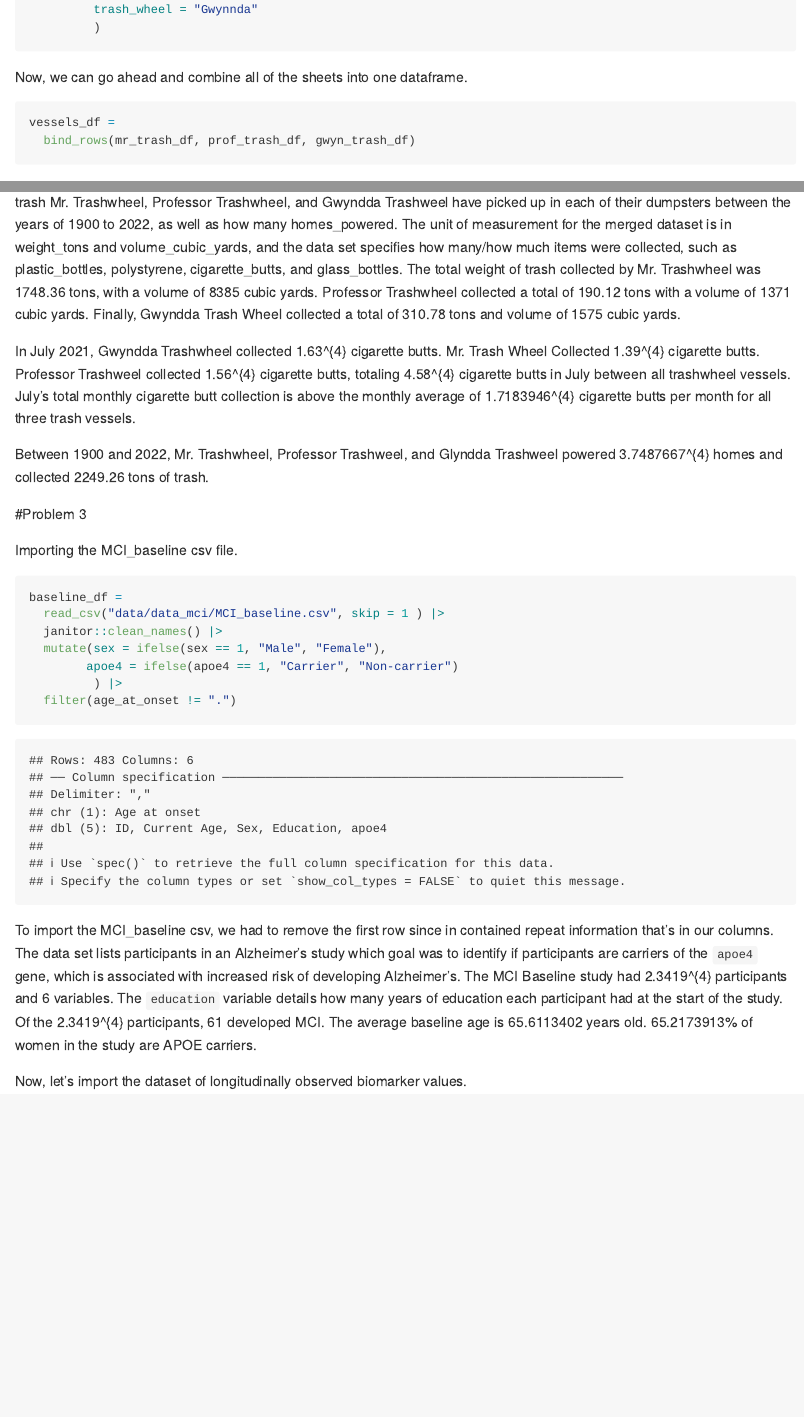
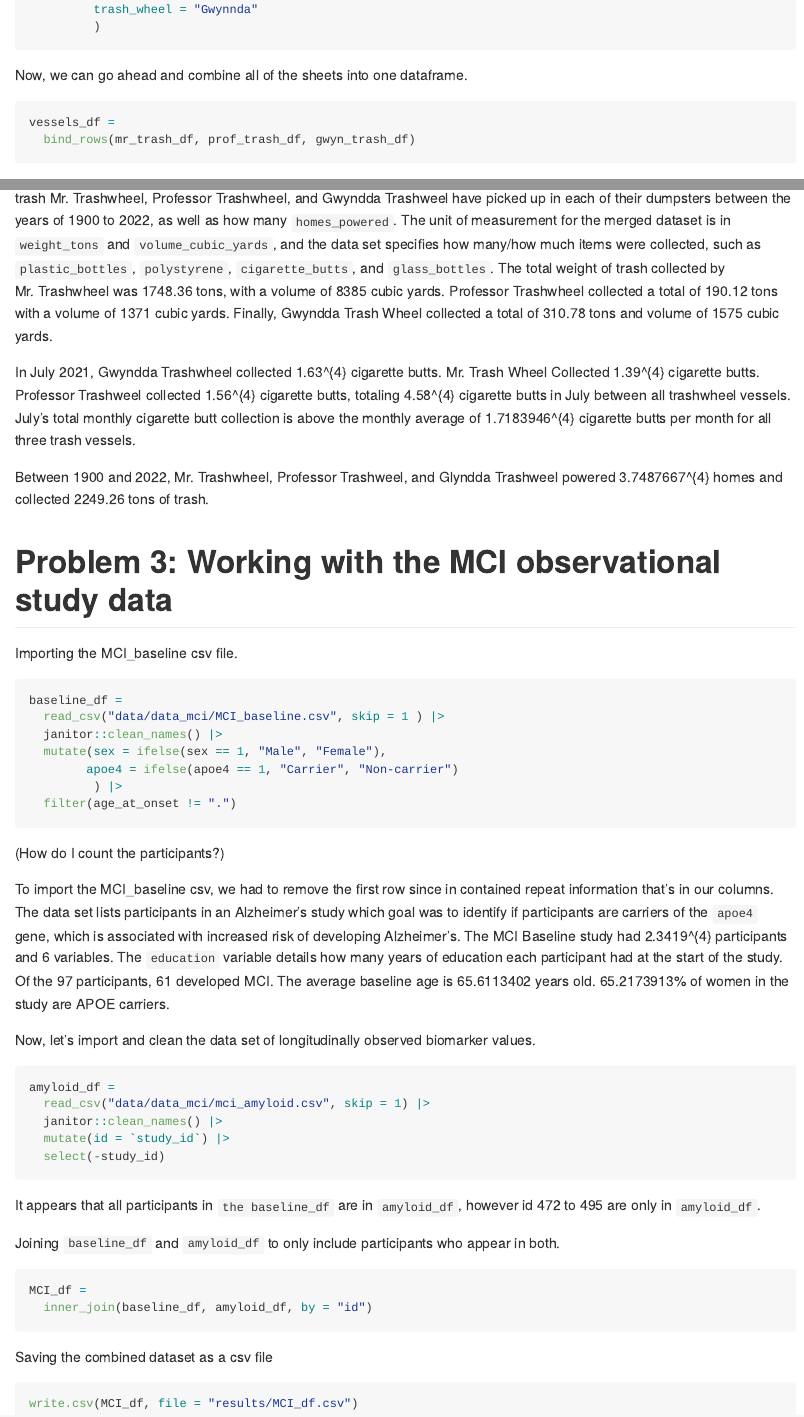
Before and after one commit to camilleokonkwo/p8105_hw2_co2554, an R Markdown document (p8105_hw2_co2554.Rmd): the page in a window 1100 px wide, from 3020 px down before the commit and from 2090 px down after it, so that both start at the same text, and a second part further down, joined at a grey line. Rendered offline with R 4.5, knitr and Pandoc, with nearby package versions; long lines of code are wrapped; column names are cleaned by a stand-in for the janitor package.

Commit message:
cleaning up previous work, finishing up the last of #3: importing and cleaning the biomarkers data with explanations

````diff
--- a/p8105_hw2_co2554.Rmd
+++ b/p8105_hw2_co2554.Rmd
@@ -4 +2,0 @@ author: Camille Okonkwo
-due date: 10/04/2023
@@ -5,3 +4,4 @@ due date: 10/04/2023
+due date: "10/04/2023"
 output: github_document
 ---
 
@@ -98,22 +102,25 @@ gwyn_trash_df =
 ```
 
 Now, we can go ahead and combine all of the sheets into one dataframe.
-```{r}
+
+```{r vessels_df, message = FALSE}
 vessels_df =
   bind_rows(mr_trash_df, prof_trash_df, gwyn_trash_df)
 ```
 
 
-The Mr.Trashwheel merged dataset has `r nrow(vessels_df)` observations and `r ncol(vessels_df)` variables. This combined dataset tells us about how much trash Mr. Trashwheel, Professor Trashwheel, and Gwyndda Trashweel have picked up in each of their dumpsters between the years of `r range (vessels_df$year)[1]` to `r range (vessels_df$year)[2]`, as well as how many homes_powered. The unit of measurement for the merged dataset is in weight_tons and volume_cubic_yards, and the data set specifies how many/how much items were collected, such as plastic_bottles, polystyrene, cigarette_butts, and glass_bottles. The total weight of trash collected by Mr. Trashwheel was `r sum(mr_trash_df$weight_tons)` tons, with a volume of `r sum(mr_trash_df$volume_cubic_yards)` cubic yards. Professor Trashwheel collected a total of `r sum(prof_trash_df$weight_tons)` tons with a volume of `r sum(prof_trash_df$volume_cubic_yards)` cubic yards. Finally, Gwyndda Trash Wheel collected a total of `r sum(gwyn_trash_df$weight_tons)` tons and volume of `r sum(gwyn_trash_df$volume_cubic_yards)` cubic yards.
+The Mr.Trashwheel merged dataset has `r nrow(vessels_df)` observations and `r ncol(vessels_df)` variables. This combined dataset tells us about how much trash Mr. Trashwheel, Professor Trashwheel, and Gwyndda Trashweel have picked up in each of their dumpsters between the years of `r range (vessels_df$year)[1]` to `r range (vessels_df$year)[2]`, as well as how many `homes_powered`. The unit of measurement for the merged dataset is in `weight_tons` and `volume_cubic_yards`, and the data set specifies how many/how much items were collected, such as `plastic_bottles`, `polystyrene`, `cigarette_butts`, and `glass_bottles`. The total weight of trash collected by Mr. Trashwheel was `r sum(mr_trash_df$weight_tons)` tons, with a volume of `r sum(mr_trash_df$volume_cubic_yards)` cubic yards. Professor Trashwheel collected a total of `r sum(prof_trash_df$weight_tons)` tons with a volume of `r sum(prof_trash_df$volume_cubic_yards)` cubic yards. Finally, Gwyndda Trash Wheel collected a total of `r sum(gwyn_trash_df$weight_tons)` tons and volume of `r sum(gwyn_trash_df$volume_cubic_yards)` cubic yards.
 
 In July 2021, Gwyndda Trashwheel collected `r filter(gwyn_trash_df, month == "July", year == 2021) |> pull(cigarette_butts) |> sum()` cigarette butts. Mr. Trash Wheel Collected `r filter(mr_trash_df, month == "July", year == 2021) |> pull(cigarette_butts) |> sum()` cigarette butts. Professor Trashweel collected `r filter(prof_trash_df, month == "July", year == 2021) |> pull(cigarette_butts) |> sum()` cigarette butts, totaling `r filter(vessels_df, month == "July", year == 2021) |> pull(cigarette_butts) |> sum()` cigarette butts in July between all trashwheel vessels. July's total monthly cigarette butt collection is above the monthly average of  `r mean(vessels_df$cigarette_butts)` cigarette butts per month for all three trash vessels.
 
 Between `r range (vessels_df$year)[1]` and `r range (vessels_df$year)[2]`, Mr. Trashwheel, Professor Trashweel, and Glyndda Trashweel powered `r sum(vessels_df$homes_powered)` homes and collected `r sum(vessels_df$weight_tons)` tons of trash.
 
-#Problem 3
+
+
+# Problem 3: Working with the MCI observational study data
 
 Importing the MCI_baseline csv file.
-```{r}
+```{r baseline_df, message = FALSE}
 baseline_df =
   read_csv("data/data_mci/MCI_baseline.csv", skip = 1 ) |>
   janitor::clean_names() |>
@@ -123,6 +130,34 @@ baseline_df =
   filter(age_at_onset != ".")
 ```
 
-To import the MCI_baseline csv, we had to remove the first row since in contained repeat information that's in our columns. The data set lists participants in an Alzheimer's study which goal was to identify if participants are carriers of the `apoe4` gene, which is associated with increased risk of developing Alzheimer's. The MCI Baseline study had `r sum(baseline_df$id)` participants and `r ncol(baseline_df)` variables. The `education` variable details how many years of education each participant had at the start of the study. Of the `r sum(baseline_df$id)` participants, `r sum(baseline_df$apoe4 == "Carrier", na.rm = TRUE)` developed MCI. The average baseline age is `r mean(baseline_df$current_age)` years old. `r (sum(baseline_df$sex == "Female" & baseline_df$apoe4 == "Carrier", na.rm = TRUE))/ (sum(baseline_df$sex == "Female", na.rm = TRUE)) * 100`% of women in the study are APOE carriers.
+(How do I count the participants?)
 
-Now, let's import the dataset of longitudinally observed biomarker values.
+To import the MCI_baseline csv, we had to remove the first row since in contained repeat information that's in our columns. The data set lists participants in an Alzheimer's study which goal was to identify if participants are carriers of the `apoe4` gene, which is associated with increased risk of developing Alzheimer's. The MCI Baseline study had `r sum(baseline_df$id)` participants and `r ncol(baseline_df)` variables. The `education` variable details how many years of education each participant had at the start of the study. Of the `r length(unique(baseline_df$id))` participants, `r sum(baseline_df$apoe4 == "Carrier", na.rm = TRUE)` developed MCI. The average baseline age is `r mean(baseline_df$current_age)` years old. `r (sum(baseline_df$sex == "Female" & baseline_df$apoe4 == "Carrier", na.rm = TRUE))/ (sum(baseline_df$sex == "Female", na.rm = TRUE)) * 100`% of women in the study are APOE carriers.
+
+
+Now, let's import and clean the data set of longitudinally observed biomarker values.
+
+```{r amyloid_df, message = FALSE}
+amyloid_df =
+  read_csv("data/data_mci/mci_amyloid.csv", skip = 1) |>
+  janitor::clean_names() |>
+  mutate(id = `study_id`) |>
+  select(-study_id)
+
+```
+
+It appears that all participants in `the baseline_df` are in `amyloid_df`, however id 472 to 495 are only in `amyloid_df`.
+
+
+Joining `baseline_df` and `amyloid_df` to only include participants who appear in both.
+
+```{r MCI_df, message = FALSE}
+MCI_df =
+  inner_join(baseline_df, amyloid_df, by = "id")
+```
+
+Saving the combined dataset as a csv file
+
+```{r save_csv, message = FALSE}
+write.csv(MCI_df, file = "results/MCI_df.csv")
+```
````
Also changed, not shown: p8105_hw2_co2554.md, p8105_hw2_co2554.Rmd (20 more changed lines).
